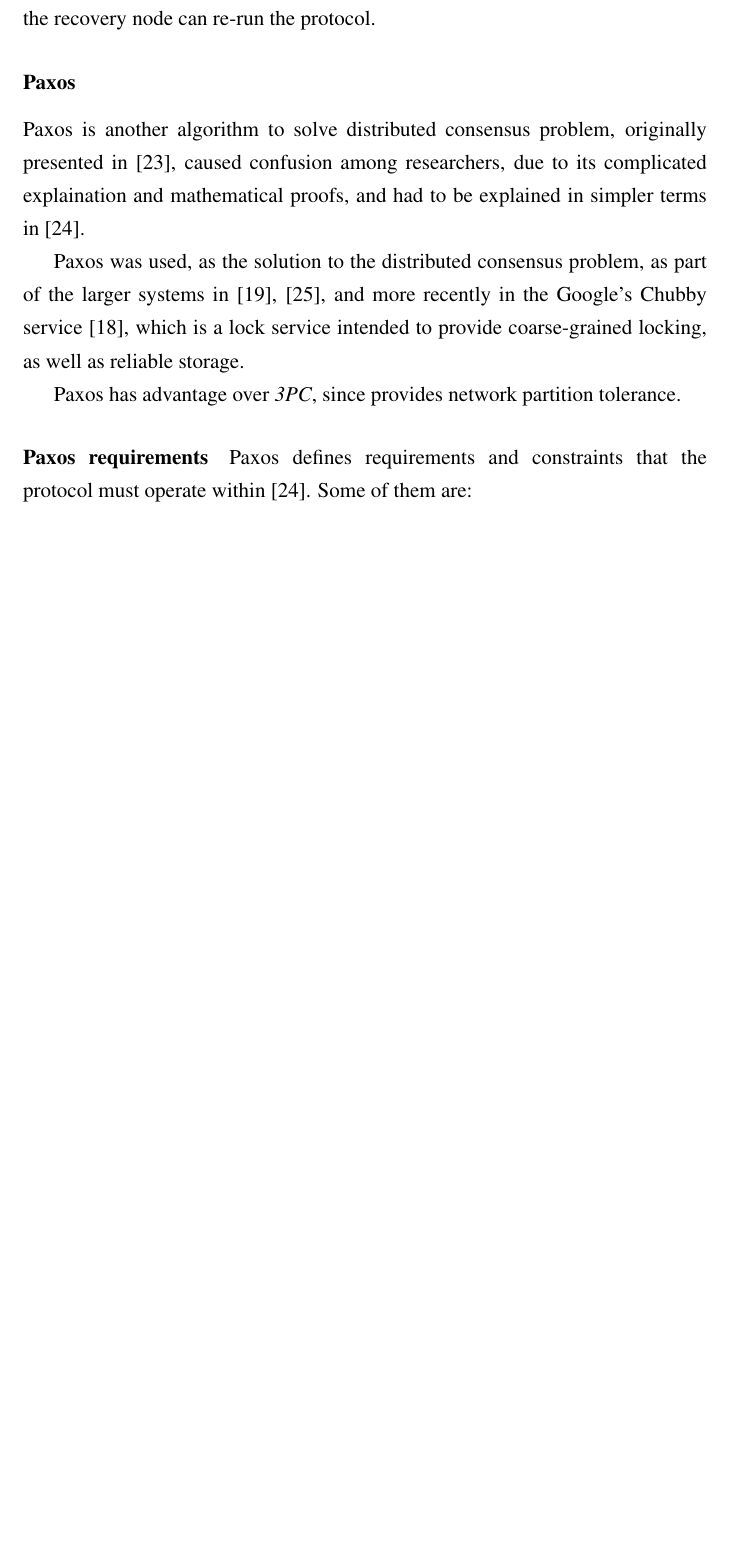
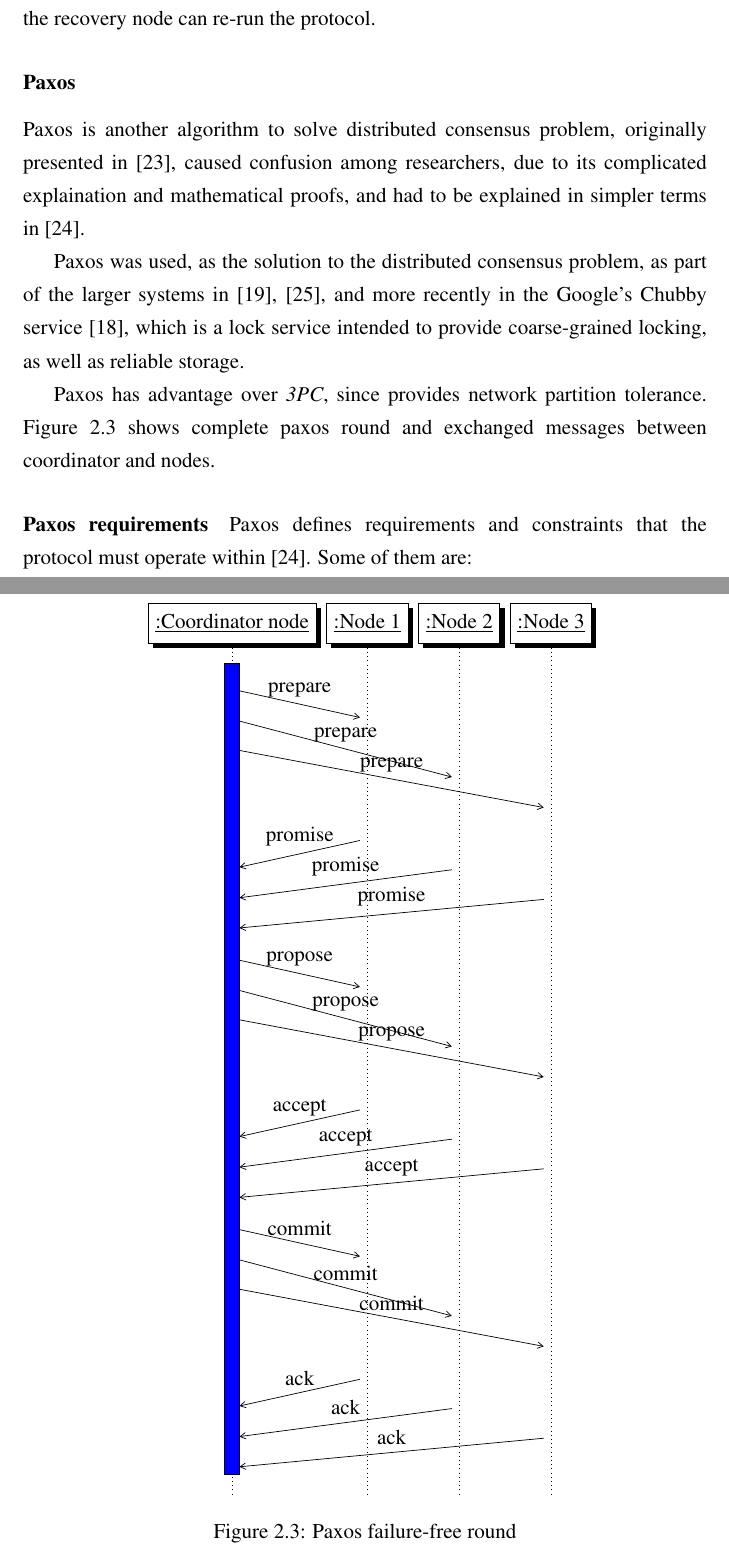
Before and after one commit to mklew/mpp-thesis, a LaTeX thesis (thesis.tex, which reads pgf-umlsd.sty, theory/theory-transactions.tex): part of page 15 of 36 before the commit and two parts of pages 15 and 29 of 37 after it, the two joined at a grey line, cut so that both start at the same text, the shorter picture padded with empty space. Compiled offline with pdfLaTeX.

Commit message:
Trying out tikz sequence diagrams

```diff
--- /dev/null
+++ b/pgf-umlsd.sty
@@ -0,0 +1,329 @@
+%%%%%%%%%%%%%%%%%%%%%%%%%%%%%%%%%%%%%%%%%%
+% Start of pgf-umlsd.sty
+%
+% Some macros for UML Sequence Diagrams.
+% Home page of project: http://pgf-umlsd.googlecode.com/
+% Author: Xu Yuan <xuyuan.cn@gmail.com>, Southeast University, China
+% Contributor: Nobel Huang <nobel1984@gmail.com>, Southeast University, China
+%
+% History:
+% v0.7 2012/03/05
+%      - unify interface of call and callself
+%      - non-instantaneous message
+%      - bugfix: conflits with tikz library backgrounds
+% v0.6 2011/07/27
+%      - Fix Issue 6 reported by frankmorgner@gmail.com
+%        - diagram without a thread
+%        - allows empty diagram
+%      - New manual
+% v0.5 2009/09/30 Fix Issue 2 reported by vlado.handziski
+%      - Nested callself is supported
+%      - Rename sdloop and sdframe to sdblock
+% v0.4 2008/12/08  Fix Issue 1 reported by MathStuf:
+%      Nested sdloop environment hides outer loop
+% v0.3 2008/11/10 in Berlin, fix for the PGF cvs version:
+%      - the list items in \foreach are not evaluated by default now,
+%      the `evaluate' opinion should be used
+% v0.2 2008/03/20 create project at http://pgf-umlsd.googlecode.com/
+%      - use `shadows' library
+%      Thanks for Dr. Ludger Humbert's <humbert@uni-wuppertal.de> feedback!
+%      - reduce the parameter numbers, the user can write the content
+%      of instance (such as no colon)
+%      - the user can redefine the `inststyle'
+%      - new option: switch underlining of the instance text
+%      - new option: switch rounded corners
+% v0.1 2008/01/25 first release at http://www.fauskes.net/pgftikzexamples/
+%
+
+\NeedsTeXFormat{LaTeX2e}[1999/12/01]
+\ProvidesPackage{pgf-umlsd}[2011/07/27 v0.6 Some LaTeX macros for UML
+Sequence Diagrams.]
+
+\RequirePackage{tikz}
+\usetikzlibrary{arrows,shadows}
+
+\RequirePackage{ifthen}
+
+% Options
+% ? the instance name under line ?
+\newif\ifpgfumlsdunderline\pgfumlsdunderlinetrue
+\DeclareOption{underline}{\pgfumlsdunderlinetrue}
+\DeclareOption{underline=true}{\pgfumlsdunderlinetrue}
+\DeclareOption{underline=false}{\pgfumlsdunderlinefalse}
+% ? the instance box with rounded corners ?
+\newif\ifpgfumlsdroundedcorners\pgfumlsdroundedcornersfalse
+\DeclareOption{roundedcorners}{\pgfumlsdroundedcornerstrue}
+\DeclareOption{roundedcorners=true}{\pgfumlsdroundedcornerstrue}
+\DeclareOption{roundedcorners=false}{\pgfumlsdroundedcornersfalse}
+\ProcessOptions
+
+% new counters
+\newcounter{preinst}
+\newcounter{instnum}
+\newcounter{threadnum}
+\newcounter{seqlevel} % level
+\newcounter{callevel}
+\newcounter{callselflevel}
+\newcounter{blocklevel}
+
+% new an instance
+% Example:
+% \newinst[edge distance]{var}{name:class}
+\newcommand{\newinst}[3][0.2]{
+  \stepcounter{instnum}
+  \path (inst\thepreinst.east)+(#1,0) node[inststyle] (inst\theinstnum)
+  {\ifpgfumlsdunderline
+    \underline{#3}
+  \else
+  #3
+  \fi};
+  \path (inst\theinstnum)+(0,-0.5*\unitfactor) node (#2) {};
+  \tikzstyle{instcolor#2}=[]
+  \stepcounter{preinst}
+}
+
+% new an instance thread
+% Example:
+% \newinst[color]{var}{name}{class}
+\newcommand{\newthread}[3][gray!30]{
+  \newinst{#2}{#3}
+  \stepcounter{threadnum}
+  \node[below of=inst\theinstnum,node distance=0.8cm] (thread\thethreadnum) {};
+  \tikzstyle{threadcolor\thethreadnum}=[fill=#1]
+  \tikzstyle{instcolor#2}=[fill=#1]
+}
+
+% draw running (thick) line, should not call directly
+\newcommand*{\drawthread}[2]{
+  \begin{pgfonlayer}{umlsd@threadlayer}
+    \draw[threadstyle] (#1.west) -- (#1.east) -- (#2.east) -- (#2.west) -- cycle;
+  \end{pgfonlayer}
+}
+
+% a function call
+% Example:
+% \begin{call}[height]{caller}{function}{callee}{return}
+% \end{call}
+\newenvironment{call}[5][1]{
+\ifthenelse{\equal{#2}{#4}}
+{
+  \begin{callself}[#1]{#2}{#3}{#5}
+}
+{
+  \begin{callanother}[#1]{#2}{#3}{#4}{#5}
+}
+}
+{
+\ifthenelse{\equal{\f\thecallevel}{\t\thecallevel}}
+{
+  \end{callself}
+}
+{
+  \end{callanother}
+}
+}
+
+% function call to another instance
+% interal use only
+\newenvironment*{callanother}[5][1]{
+  \stepcounter{seqlevel}
+  \stepcounter{callevel} % push
+  \path
+  (#2)+(0,-\theseqlevel*\unitfactor-0.7*\unitfactor) node (cf\thecallevel) {}
+  (#4.\threadbias)+(0,-\theseqlevel*\unitfactor-0.7*\unitfactor) node (ct\thecallevel) {};
+
+  \draw[->,>=triangle 60] ({cf\thecallevel}) -- (ct\thecallevel)
+  node[midway, above] {#3};
+  \def\l\thecallevel{#1}
+  \def\f\thecallevel{#2}
+  \def\t\thecallevel{#4}
+  \def\returnvalue{#5}
+  \tikzstyle{threadstyle}+=[instcolor#2]
+}
+{
+  \addtocounter{seqlevel}{\l\thecallevel}
+  \path
+  (\f\thecallevel)+(0,-\theseqlevel*\unitfactor-0.7*\unitfactor) node (rf\thecallevel) {}
+  (\t\thecallevel.\threadbias)+(0,-\theseqlevel*\unitfactor-0.7*\unitfactor) node (rt\thecallevel) {};
+  \draw[dashed,->,>=angle 60] ({rt\thecallevel}) -- (rf\thecallevel)
+  node[midway, above]{\returnvalue};
+  \drawthread{ct\thecallevel}{rt\thecallevel}
+  \addtocounter{callevel}{-1} % pop
+}
+
+% a function do not need call others
+% interal use only
+% Example:
+% \begin{callself}[height]{caller}{function}{return}
+% \end{callself}
+\newenvironment*{callself}[4][1]{
+  \stepcounter{seqlevel}
+  \stepcounter{callevel} % push
+  \stepcounter{callselflevel}
+
+  \path
+  (#2)+(\thecallselflevel*0.1-0.1,-\theseqlevel*\unitfactor-0.7*\unitfactor) node (sc\thecallevel) {}
+  ({sc\thecallevel}.east)+(0,-0.33*\unitfactor) node (scb\thecallevel) {};
+
+  \draw[->,>=triangle 60] ({sc\thecallevel}.east) -- ++(0.8,0)
+  node[near start, above right] {#3} -- ++(0,-0.33*\unitfactor)
+  -- (scb\thecallevel);
+  \def\l\thecallevel{#1}
+  \def\f\thecallevel{#2}
+  \def\t\thecallevel{#2}
+  \def\returnvalue{#4}
+  \tikzstyle{threadstyle}+=[instcolor#2]
+}{
+  \addtocounter{seqlevel}{\l\thecallevel}
+  \path (\f\thecallevel)+(\thecallselflevel*0.1-0.1,-\theseqlevel*\unitfactor-0.33*\unitfactor) node
+  (sct\thecallevel) {};
+
+  \draw[dashed,->,>=angle 60] ({sct\thecallevel}.east) node
+  (sce\thecallevel) {} -- ++(0.8,0) -- node[midway, right]{\returnvalue} ++(0,-0.33*\unitfactor) -- ++(-0.8,0);
+  \drawthread{scb\thecallevel}{sce\thecallevel}
+  \addtocounter{callevel}{-1} % pop
+  \addtocounter{callselflevel}{-1}
+}
+
+% message between threads
+% Example:
+% \mess[delay]{sender}{message content}{receiver}
+\newcommand{\mess}[4][0]{
+  \stepcounter{seqlevel}
+  \path
+  (#2)+(0,-\theseqlevel*\unitfactor-0.7*\unitfactor) node (mess from) {};
+  \addtocounter{seqlevel}{#1}
+  \path
+  (#4)+(0,-\theseqlevel*\unitfactor-0.7*\unitfactor) node (mess to) {};
+  \draw[->,>=angle 60] (mess from) -- (mess to) node[midway, above]
+  {#3};
+
+  \node (#3 from) at (mess from) {};
+  \node (#3 to) at (mess to) {};
+}
+
+\newenvironment{messcall}[4][1]{
+  \stepcounter{seqlevel}
+  \stepcounter{callevel} % push
+  \path
+  (#2)+(0,-\theseqlevel*\unitfactor-0.7*\unitfactor) node (cf\thecallevel) {}
+  (#4.\threadbias)+(0,-\theseqlevel*\unitfactor-0.7*\unitfactor) node (ct\thecallevel) {};
+
+  \draw[->,>=angle 60] ({cf\thecallevel}) -- (ct\thecallevel)
+  node[midway, above] {#3};
+  \def\l\thecallevel{#1}
+  \def\f\thecallevel{#2}
+  \def\t\thecallevel{#4}
+  \tikzstyle{threadstyle}+=[instcolor#2]
+}
+{
+  \addtocounter{seqlevel}{\l\thecallevel}
+  \path
+  (\f\thecallevel)+(0,-\theseqlevel*\unitfactor-0.7*\unitfactor) node (rf\thecallevel) {}
+  (\t\thecallevel.\threadbias)+(0,-\theseqlevel*\unitfactor-0.3*\unitfactor) node (rt\thecallevel) {};
+  \drawthread{ct\thecallevel}{rt\thecallevel}
+  \addtocounter{callevel}{-1} % pop
+}
+
+% In the situation of multi-threads, some objects are called at the
+% same time. Currently, we have to adjust the bias of thread line
+% manually. Possible parameters are: center, west, east
+\newcommand{\setthreadbias}[1]{\global\def\threadbias{#1}}
+
+% This function makes the call earlier.
+\newcommand{\prelevel}{\addtocounter{seqlevel}{-1}}
+
+% This function makes the call later.
+\newcommand{\postlevel}{\addtocounter{seqlevel}{+1}}
+
+% a block box with caption
+% \begin{sdblock}[caption background color]{caption}{comments}
+% \end{sdblock}
+\newenvironment{sdblock}[3][white]{
+  \stepcounter{seqlevel}
+  \stepcounter{blocklevel} % push
+  \coordinate (blockbeg\theblocklevel) at (0,-\theseqlevel*\unitfactor-\unitfactor);
+  \stepcounter{seqlevel}
+  \def\blockcolor\theblocklevel{#1}
+  \def\blockname\theblocklevel{#2}
+  \def\blockcomm\theblocklevel{#3}
+  \begin{pgfinterruptboundingbox}
+}{
+  \coordinate (blockend) at (0,-\theseqlevel*\unitfactor-2*\unitfactor);
+  \path (current bounding box.east)+(0.2,0) node (boxeast) {}
+  (current bounding box.west |- {blockbeg\theblocklevel}) + (-0.2,0)
+  node (nw) {};
+  \path (boxeast |- blockend) node (se) {};
+
+  % % title
+  \node[blockstyle] (blocktitle) at (nw) {\blockname\theblocklevel};
+  \path (blocktitle.south east) + (0,0.2) node (set) {}
+  (blocktitle.south east) + (-0.2,0) node (seb) {}
+  (blocktitle.north east) + (0.2,0) node (comm) {};
+  \draw[fill=\blockcolor\theblocklevel] (blocktitle.north west) -- (blocktitle.north east) --
+  (set.center) -- (seb.center) -- (blocktitle.south west) -- cycle;
+  \node[blockstyle] (blocktitle) at (nw) {\blockname\theblocklevel};
+  \node[blockcommentstyle] (blockcomment) at (comm) {\blockcomm\theblocklevel};
+
+  \coordinate (se) at (current bounding box.south east);
+  \end{pgfinterruptboundingbox}
+
+  \draw (se) rectangle (nw);
+
+  \addtocounter{blocklevel}{-1} % pop
+  \stepcounter{seqlevel}
+}
+
+% the environment of sequence diagram
+\newenvironment{sequencediagram}{
+  % declare layers
+  \pgfdeclarelayer{umlsd@background}
+  \pgfdeclarelayer{umlsd@threadlayer}
+  \pgfsetlayers{umlsd@background,umlsd@threadlayer,main}
+
+  \begin{tikzpicture}
+    \setlength{\unitlength}{1cm}
+    \tikzstyle{sequence}=[coordinate]
+    \tikzstyle{inststyle}=[rectangle, draw, anchor=west, minimum
+    height=0.8cm, minimum width=1.6cm, fill=white,
+    drop shadow={opacity=1,fill=black}]
+    \ifpgfumlsdroundedcorners
+    \tikzstyle{inststyle}+=[rounded corners=3mm]
+    \fi
+    \tikzstyle{blockstyle}=[anchor=north west]
+    \tikzstyle{blockcommentstyle}=[anchor=north west, font=\small]
+    \tikzstyle{dot}=[inner sep=0pt,fill=black,circle,minimum size=0.2pt]
+    \global\def\unitfactor{0.6}
+    \global\def\threadbias{center}
+    % reset counters
+    \setcounter{preinst}{0}
+    \setcounter{instnum}{0}
+    \setcounter{threadnum}{0}
+    \setcounter{seqlevel}{0}
+    \setcounter{callevel}{0}
+    \setcounter{callselflevel}{0}
+    \setcounter{blocklevel}{0}
+
+    % origin
+    \node[coordinate] (inst0) {};
+}
+{
+  \begin{pgfonlayer}{umlsd@background}
+    \ifnum\c@instnum > 0
+    \foreach \t [evaluate=\t] in {1,...,\theinstnum}{
+      \draw[dotted] (inst\t) -- ++(0,-\theseqlevel*\unitfactor-2.2*\unitfactor);
+    }
+    \fi
+    \ifnum\c@threadnum > 0
+    \foreach \t [evaluate=\t] in {1,...,\thethreadnum}{
+      \path (thread\t)+(0,-\theseqlevel*\unitfactor-0.1*\unitfactor) node (threadend) {};
+      \tikzstyle{threadstyle}+=[threadcolor\t]
+      \drawthread{thread\t}{threadend}
+    }
+    \fi
+  \end{pgfonlayer}
+\end{tikzpicture}}
+
+
+%%% End of pgf-umlsd.sty
+%%%%%%%%%%%%%%%%%%%%%%%%%%%%%%%%%%%%%%%%%%
--- a/theory/theory-transactions.tex
+++ b/theory/theory-transactions.tex
@@ -101,6 +101,62 @@ Paxos is another algorithm to solve distributed consensus problem, originally pr
 Paxos was used, as the solution to the distributed consensus problem, as part of the larger systems in \cite{chandra2007PaxosMadeLive}, \cite{lampson1996build}, and more recently in the Google's Chubby service \cite{burrows2006chubby}, which is a lock service intended to provide coarse-grained locking, as well as reliable storage.
 
 Paxos has advantage over \emph{3PC}, since provides network partition tolerance.
+Figure \ref{fig:paxosBasic} shows complete paxos round and exchanged messages between coordinator and nodes.
+
+\begin{figure}
+  \centering
+
+  \begin{sequencediagram}
+  	\newthread[blue]{c}{:Coordinator node}
+  	\newinst{n1}{:Node 1}
+  	\newinst{n2}{:Node 2}
+  	\newinst{n3}{:Node 3}
+
+	\mess[1]{c}{prepare}{n1}
+	\prelevel
+	\mess[2]{c}{prepare}{n2}
+	\prelevel
+	\prelevel
+	\mess[2]{c}{prepare}{n3}
+
+	\mess[1]{n1}{promise}{c}
+	\prelevel
+	\mess[1]{n2}{promise}{c}
+	\prelevel
+	\mess[1]{n3}{promise}{c}
+
+
+	\mess[1]{c}{propose}{n1}
+	\prelevel
+	\mess[2]{c}{propose}{n2}
+	\prelevel
+	\prelevel
+	\mess[2]{c}{propose}{n3}
+
+	\mess[1]{n1}{accept}{c}
+	\prelevel
+	\mess[1]{n2}{accept}{c}
+	\prelevel
+	\mess[1]{n3}{accept}{c}
+
+	\mess[1]{c}{commit}{n1}
+	\prelevel
+	\mess[2]{c}{commit}{n2}
+	\prelevel
+	\prelevel
+	\mess[2]{c}{commit}{n3}
+
+	\mess[1]{n1}{ack}{c}
+	\prelevel
+	\mess[1]{n2}{ack}{c}
+	\prelevel
+	\mess[1]{n3}{ack}{c}
+\end{sequencediagram}
+
+
+  \caption{Paxos failure-free round}
+  \label{fig:paxosBasic}
+\end{figure}
 
 \paragraph{Paxos requirements}
 Paxos defines requirements and constraints that the protocol must operate within \cite{lamport2001paxosMadeSimple}. Some of them are: \begin{enumerate}
--- a/thesis.tex
+++ b/thesis.tex
@@ -45,6 +45,9 @@
 \usepackage{xspace}
 \usepackage[inline]{enumitem}
 \usepackage{listings}
+\usepackage{tikz}
+\usepackage[underline=true,rounded corners=false]{pgf-umlsd}
+\usetikzlibrary{arrows,shadows} % for pgf-umlsd
 
 \definecolor{ListingBackground}{rgb}{0.95,0.95,0.95}
 
```
